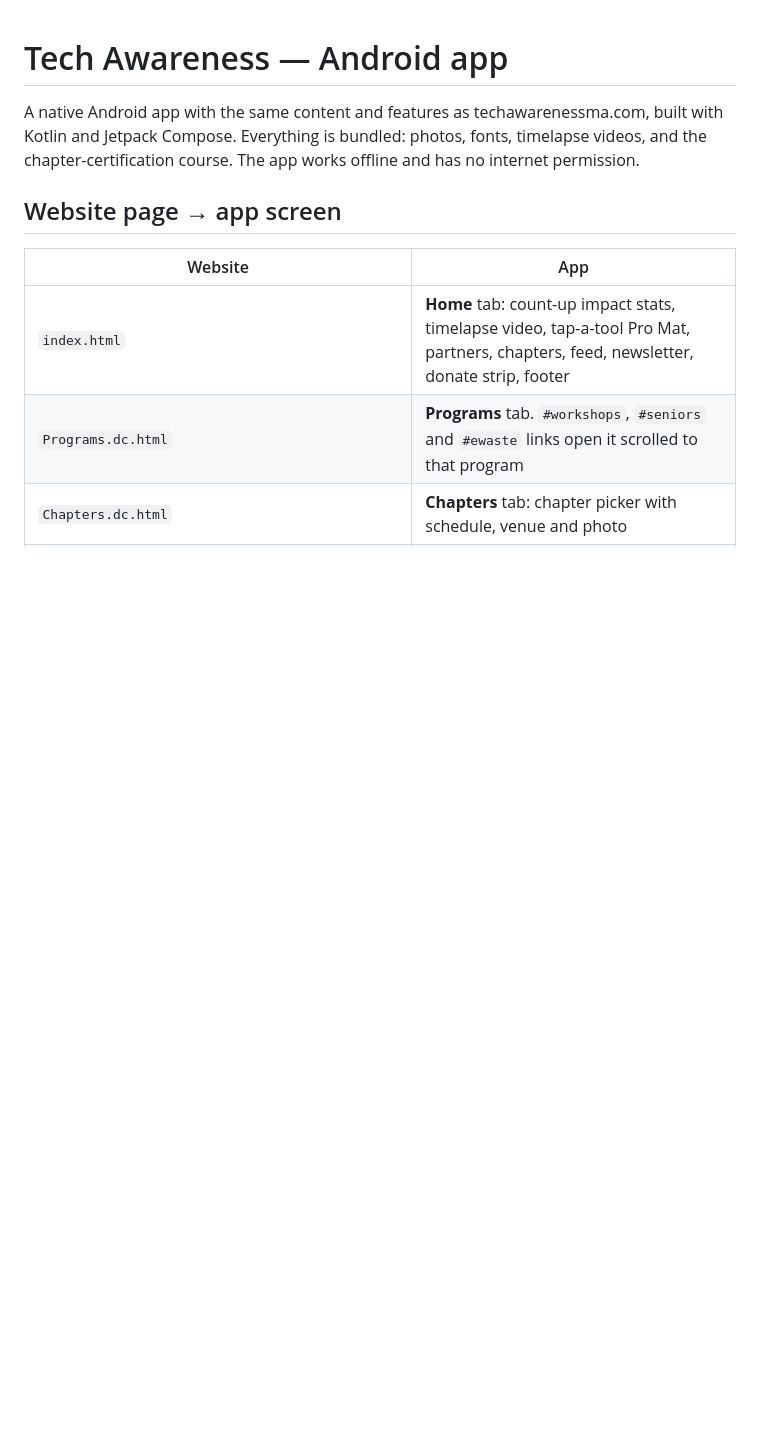
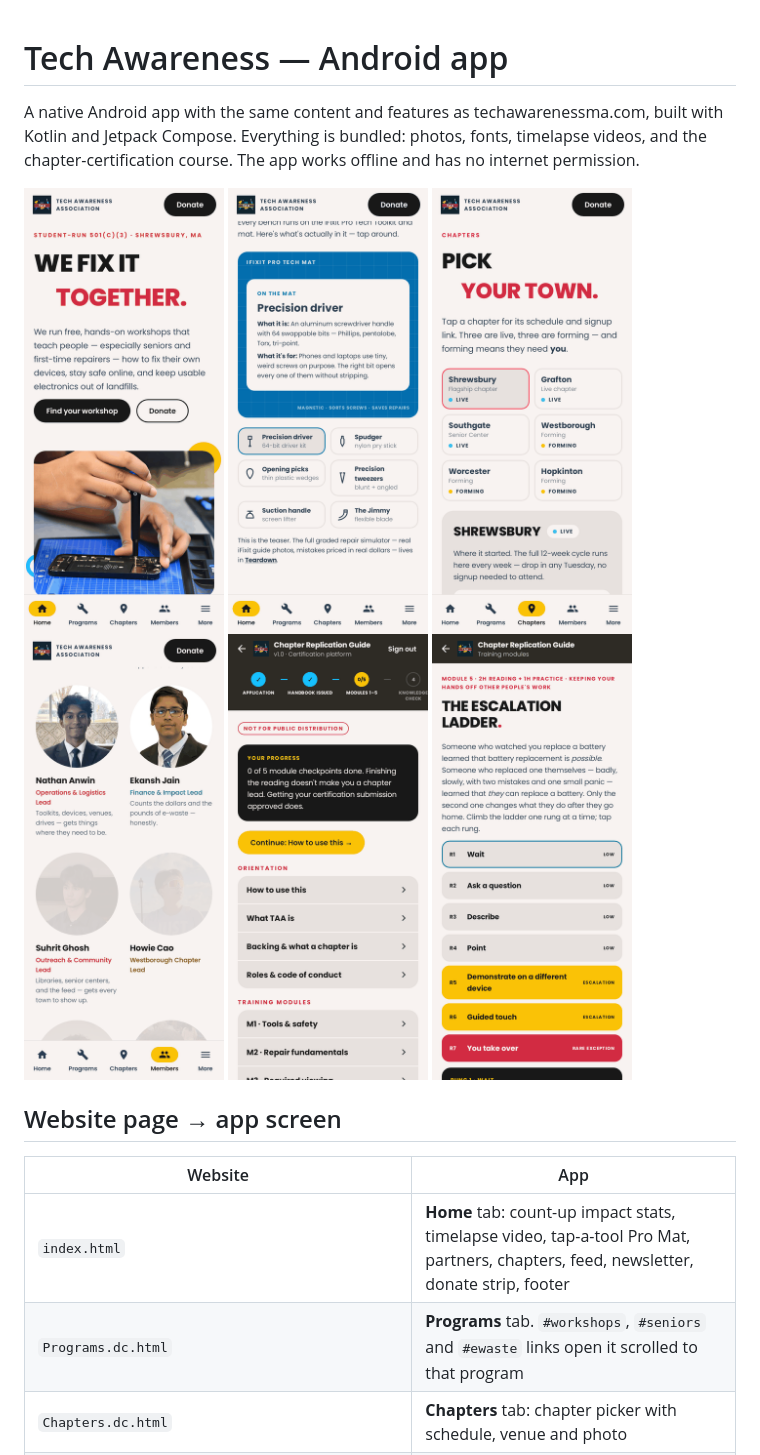
Before and after one commit to TechAwarenessMA/techawarenessma_website_mk2, a Markdown page: android/README.md, the part around the change. Rendered like a GitHub page; pictures changed too: android/docs/screenshots/certification-module.png (added), android/docs/screenshots/certification.png (added), android/docs/screenshots/chapters.png (added); blank space fills up the shorter version.

Commit message:
Add app screenshots to the Android README
Rendered by ScreenshotTourTest on a Pixel-sized screen.

Co-Authored-By: Claude Opus 5.5 <noreply@anthropic.com>

```diff
--- a/android/README.md
+++ b/android/README.md
@@ -3,6 +3,15 @@
 A native Android app with the same content and features as techawarenessma.com, built
 with Kotlin and Jetpack Compose. Everything is bundled: photos, fonts, timelapse videos,
 and the chapter-certification course. The app works offline and has no internet permission.
+
+<p>
+  <img src="docs/screenshots/home.png" width="200" alt="Home screen">
+  <img src="docs/screenshots/home-tool-mat.png" width="200" alt="Tap-a-tool Pro Mat on Home">
+  <img src="docs/screenshots/chapters.png" width="200" alt="Chapter picker">
+  <img src="docs/screenshots/members.png" width="200" alt="Members grid">
+  <img src="docs/screenshots/certification.png" width="200" alt="Certification course overview">
+  <img src="docs/screenshots/certification-module.png" width="200" alt="Escalation ladder in Module 5">
+</p>
 
 ## Website page → app screen
 
```
